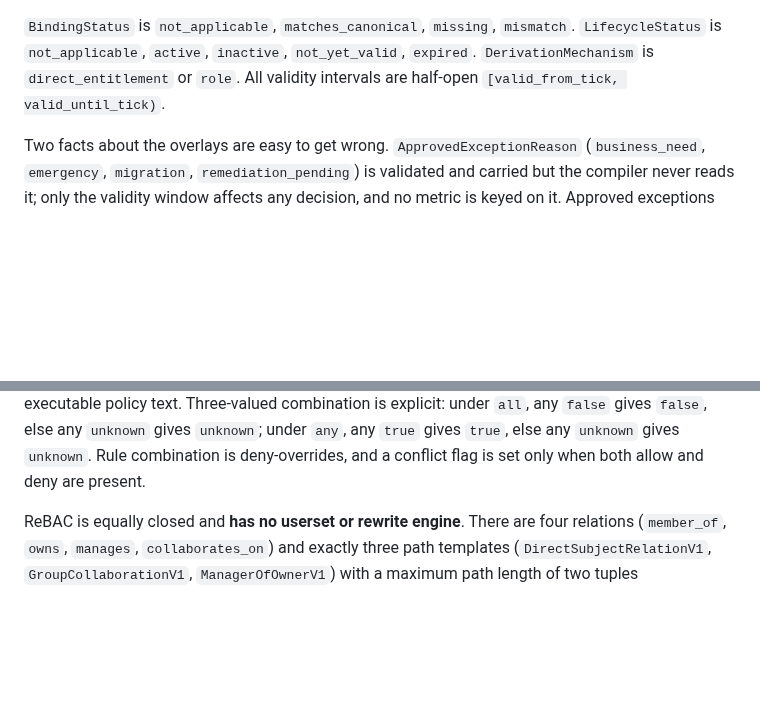
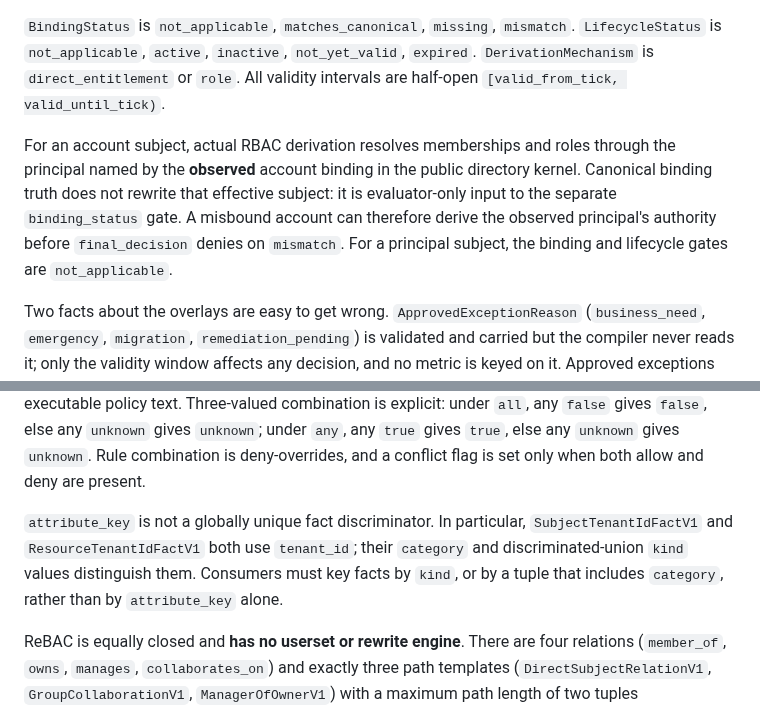
Before and after one commit to bluntmachetti/synthworld, a Markdown page: DATA_DICTIONARY.md, 2 parts joined by grey strips. Rendered like a GitHub page; blank space fills up the shorter version.

```diff
--- a/DATA_DICTIONARY.md
+++ b/DATA_DICTIONARY.md
@@ -491,6 +491,13 @@ is computed from intended against effective and never from final: intended allow
 `DerivationMechanism` is `direct_entitlement` or `role`. All validity intervals are half-open
 `[valid_from_tick, valid_until_tick)`.
 
+For an account subject, actual RBAC derivation resolves memberships and roles through the
+principal named by the **observed** account binding in the public directory kernel. Canonical
+binding truth does not rewrite that effective subject: it is evaluator-only input to the
+separate `binding_status` gate. A misbound account can therefore derive the observed
+principal's authority before `final_decision` denies on `mismatch`. For a principal subject,
+the binding and lifecycle gates are `not_applicable`.
+
 Two facts about the overlays are easy to get wrong. `ApprovedExceptionReason` (`business_need`,
 `emergency`, `migration`, `remediation_pending`) is validated and carried but the compiler never
 reads it; only the validity window affects any decision, and no metric is keyed on it. Approved
@@ -521,6 +528,11 @@ and no executable policy text. Three-valued combination is explicit: under `all`
 gives `false`, else any `unknown` gives `unknown`; under `any`, any `true` gives `true`, else any
 `unknown` gives `unknown`. Rule combination is deny-overrides, and a conflict flag is set only
 when both allow and deny are present.
+
+`attribute_key` is not a globally unique fact discriminator. In particular,
+`SubjectTenantIdFactV1` and `ResourceTenantIdFactV1` both use `tenant_id`; their `category` and
+discriminated-union `kind` values distinguish them. Consumers must key facts by `kind`, or by a
+tuple that includes `category`, rather than by `attribute_key` alone.
 
 ReBAC is equally closed and **has no userset or rewrite engine**. There are four relations
 (`member_of`, `owns`, `manages`, `collaborates_on`) and exactly three path templates
```
Also changed, not shown: docs/guides/enterprise-access.md (+8 -0 lines), docs/guides/enterprise-authorization-python.md (+8 -0 lines).
